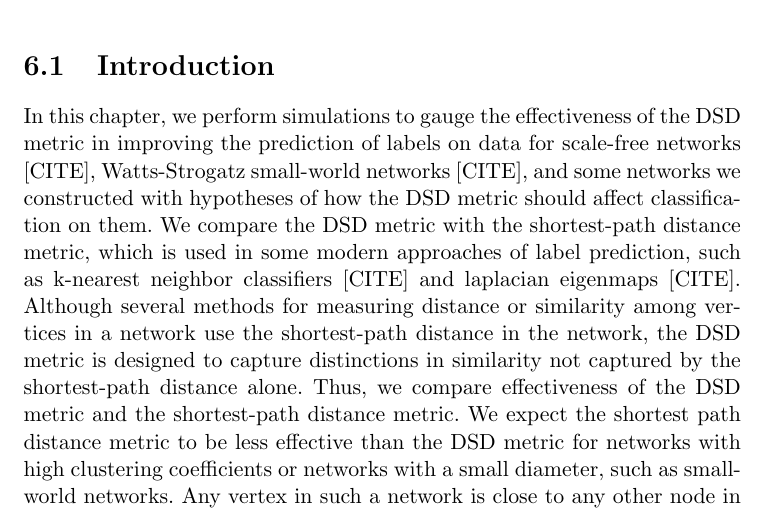
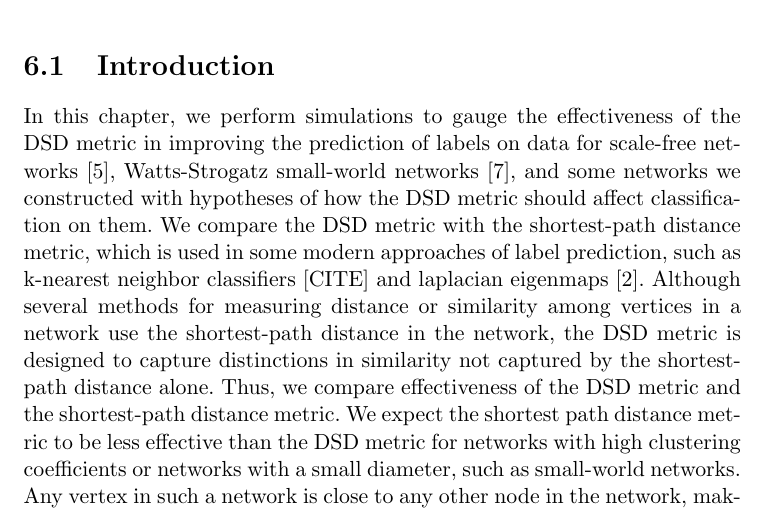
Before and after one commit to jepugs/mqp-latex, a LaTeX thesis (Main.tex, which reads src/simulations.tex): part of page 29 of 38, cut so that both start at the same text. Compiled offline with pdfLaTeX.

Commit message:
Quick cite fix and add comments

```diff
--- a/src/simulations.tex
+++ b/src/simulations.tex
@@ -1,8 +1,9 @@
 \section{Introduction}
 % Fix citations
 
-In this chapter, we perform simulations to gauge the effectiveness of the DSD metric in improving the prediction of labels on data for scale-free networks [CITE], Watts-Strogatz small-world networks [CITE], and some networks we constructed with hypotheses of how the DSD metric should affect classification on them. We compare the DSD metric with the shortest-path distance metric, which is used in some modern approaches of label prediction, such as k-nearest neighbor classifiers [CITE] and laplacian eigenmaps [CITE]. Although several methods for measuring distance or similarity among vertices in a network use the shortest-path distance in the network, the DSD metric is designed to capture distinctions in similarity not captured by the shortest-path distance alone. Thus, we compare effectiveness of the DSD metric and the shortest-path distance metric. We expect the shortest path distance metric to be less effective than the DSD metric for networks with high clustering coefficients or networks with a small diameter, such as small-world networks. Any vertex in such a network is close to any other node in the network, making the shortest-path distance of any two nodes close. We also expect the DSD metric to be more effective on networks with hub vertices, since these vertices tend to make the network highly connected with a small diameter.
+In this chapter, we perform simulations to gauge the effectiveness of the DSD metric in improving the prediction of labels on data for scale-free networks~\cite{PhysRevLett.90.058701}, Watts-Strogatz small-world networks~\cite{Watts1998Collective}, and some networks we constructed with hypotheses of how the DSD metric should affect classification on them. We compare the DSD metric with the shortest-path distance metric, which is used in some modern approaches of label prediction, such as k-nearest neighbor classifiers [CITE] and laplacian eigenmaps~\cite{belkin2002laplacian}. Although several methods for measuring distance or similarity among vertices in a network use the shortest-path distance in the network, the DSD metric is designed to capture distinctions in similarity not captured by the shortest-path distance alone. Thus, we compare effectiveness of the DSD metric and the shortest-path distance metric. We expect the shortest path distance metric to be less effective than the DSD metric for networks with high clustering coefficients or networks with a small diameter, such as small-world networks. Any vertex in such a network is close to any other node in the network, making the shortest-path distance of any two nodes close. We also expect the DSD metric to be more effective on networks with hub vertices, since these vertices tend to make the network highly connected with a small diameter.
 
+% Change this to say something about resistance distance instead of centrality
 In the same way, we compare the DSD metric with centrality and node influence measures, which are designed to capture the influence of vertices in a graph. Centrality identifies the most important vertices in a graph using various methods such as network flows and walks on the graph [CITE]. Various centrality indices are defined using different properties of vertices that capture different distinctions in similarity than the DSD metric. We study several types of centralities including degree centrality, eigenvector centrality, and dissimilarity based centrality measures. These notions of centrality are more related to the DSD metric than the shortest-paths metric, so we expect that they will be similarly effective in predicting labels.
 
 We hope to reveal properties of graphs that allow the DSD metric to be more effective at classification.
```
Also changed, not shown: src/real-world-data.tex (+1 -0 lines).
